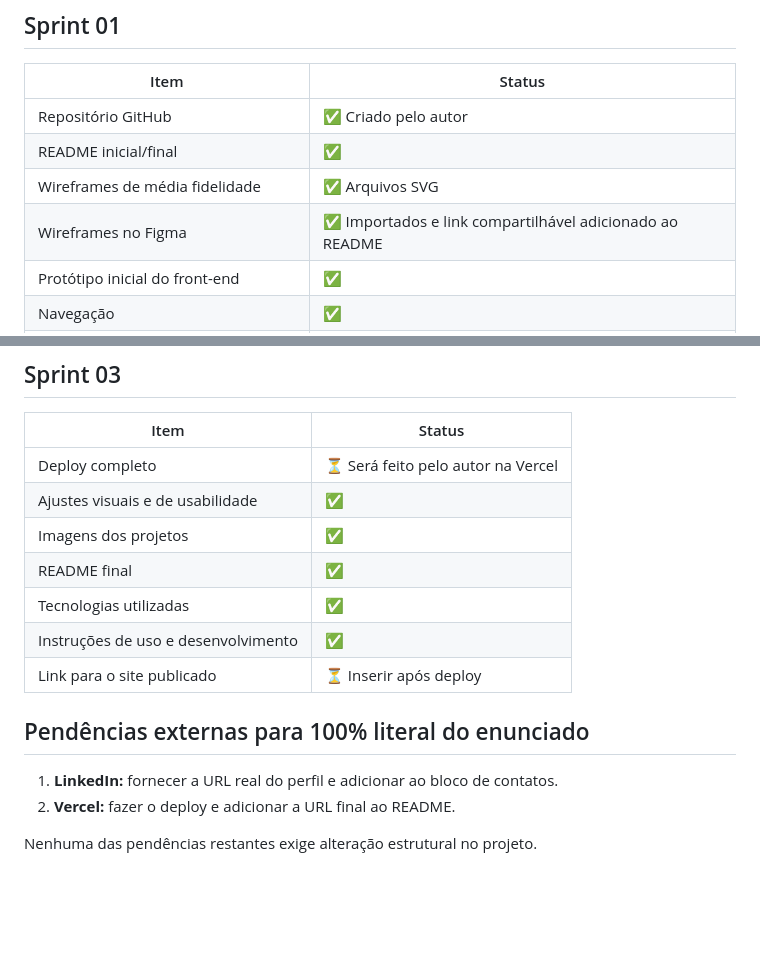
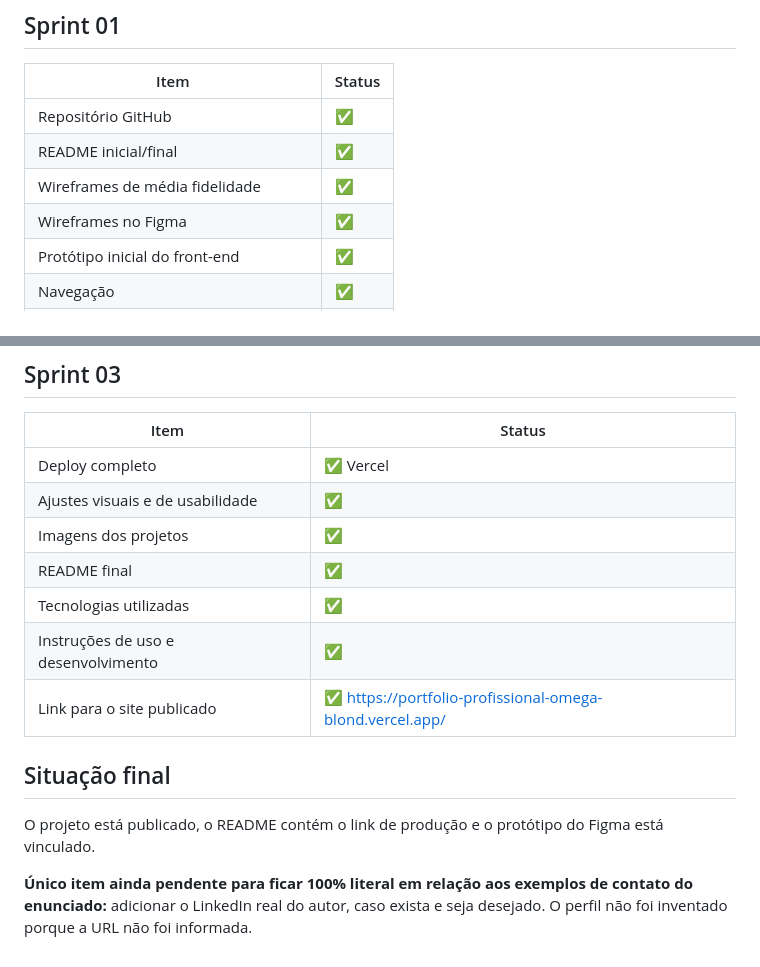
Before and after one commit to BernardoRibeiro7/portfolio-profissional, a Markdown page: docs/REQUIREMENTS_CHECKLIST.md, 2 parts joined by grey strips. Drawn GitHub-style; blank space fills up the shorter version.

Commit message:
Atualiza checklist com deploy concluído

```diff
--- a/docs/REQUIREMENTS_CHECKLIST.md
+++ b/docs/REQUIREMENTS_CHECKLIST.md
@@ -34,10 +34,10 @@
 
 | Item | Status |
 |---|---|
-| Repositório GitHub | ✅ Criado pelo autor |
+| Repositório GitHub | ✅ |
 | README inicial/final | ✅ |
-| Wireframes de média fidelidade | ✅ Arquivos SVG |
-| Wireframes no Figma | ✅ Importados e link compartilhável adicionado ao README |
+| Wireframes de média fidelidade | ✅ |
+| Wireframes no Figma | ✅ |
 | Protótipo inicial do front-end | ✅ |
 | Navegação | ✅ |
 | Cabeçalho, rodapé e área de conteúdo | ✅ |
@@ -62,17 +62,16 @@
 
 | Item | Status |
 |---|---|
-| Deploy completo | ⏳ Será feito pelo autor na Vercel |
+| Deploy completo | ✅ Vercel |
 | Ajustes visuais e de usabilidade | ✅ |
 | Imagens dos projetos | ✅ |
 | README final | ✅ |
 | Tecnologias utilizadas | ✅ |
 | Instruções de uso e desenvolvimento | ✅ |
-| Link para o site publicado | ⏳ Inserir após deploy |
+| Link para o site publicado | ✅ https://portfolio-profissional-omega-blond.vercel.app/ |
 
-## Pendências externas para 100% literal do enunciado
+## Situação final
 
-1. **LinkedIn:** fornecer a URL real do perfil e adicionar ao bloco de contatos.
-2. **Vercel:** fazer o deploy e adicionar a URL final ao README.
+O projeto está publicado, o README contém o link de produção e o protótipo do Figma está vinculado.
 
-Nenhuma das pendências restantes exige alteração estrutural no projeto.
+**Único item ainda pendente para ficar 100% literal em relação aos exemplos de contato do enunciado:** adicionar o LinkedIn real do autor, caso exista e seja desejado. O perfil não foi inventado porque a URL não foi informada.
```
